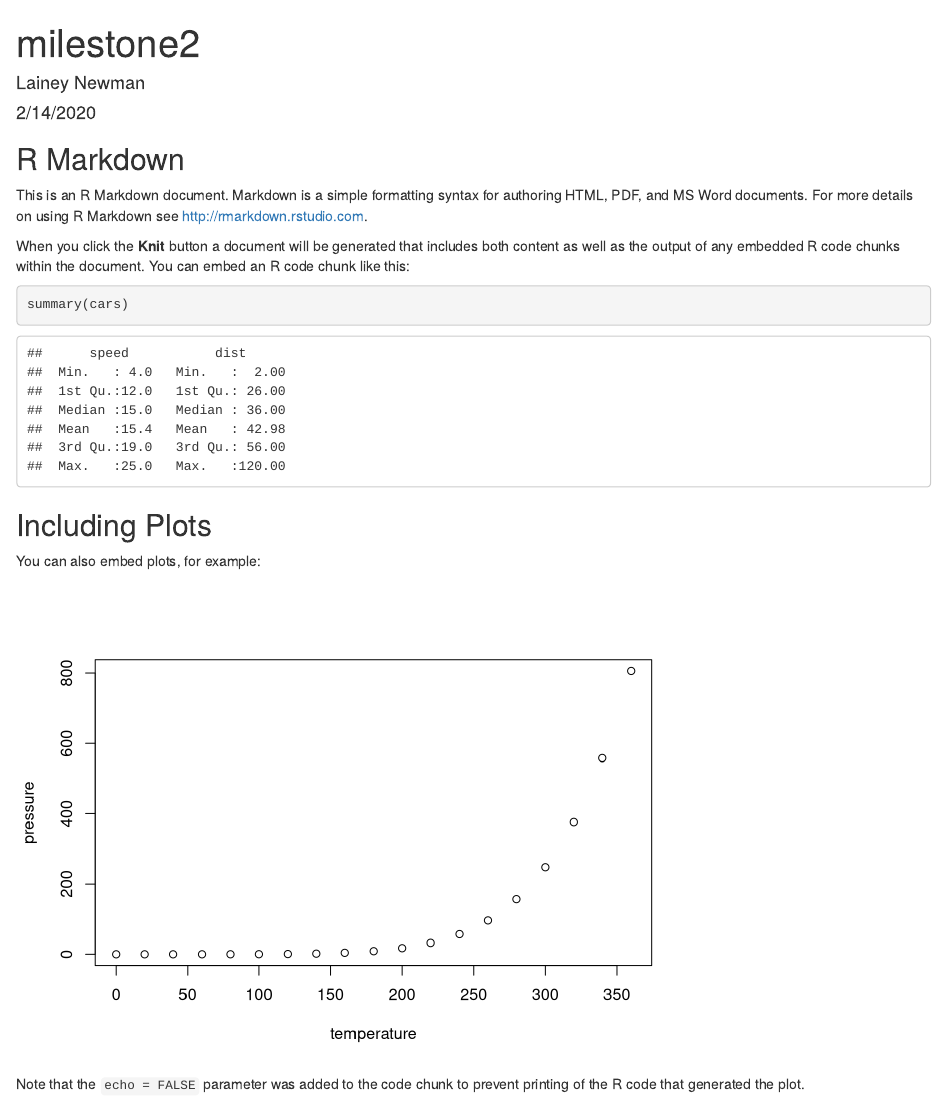
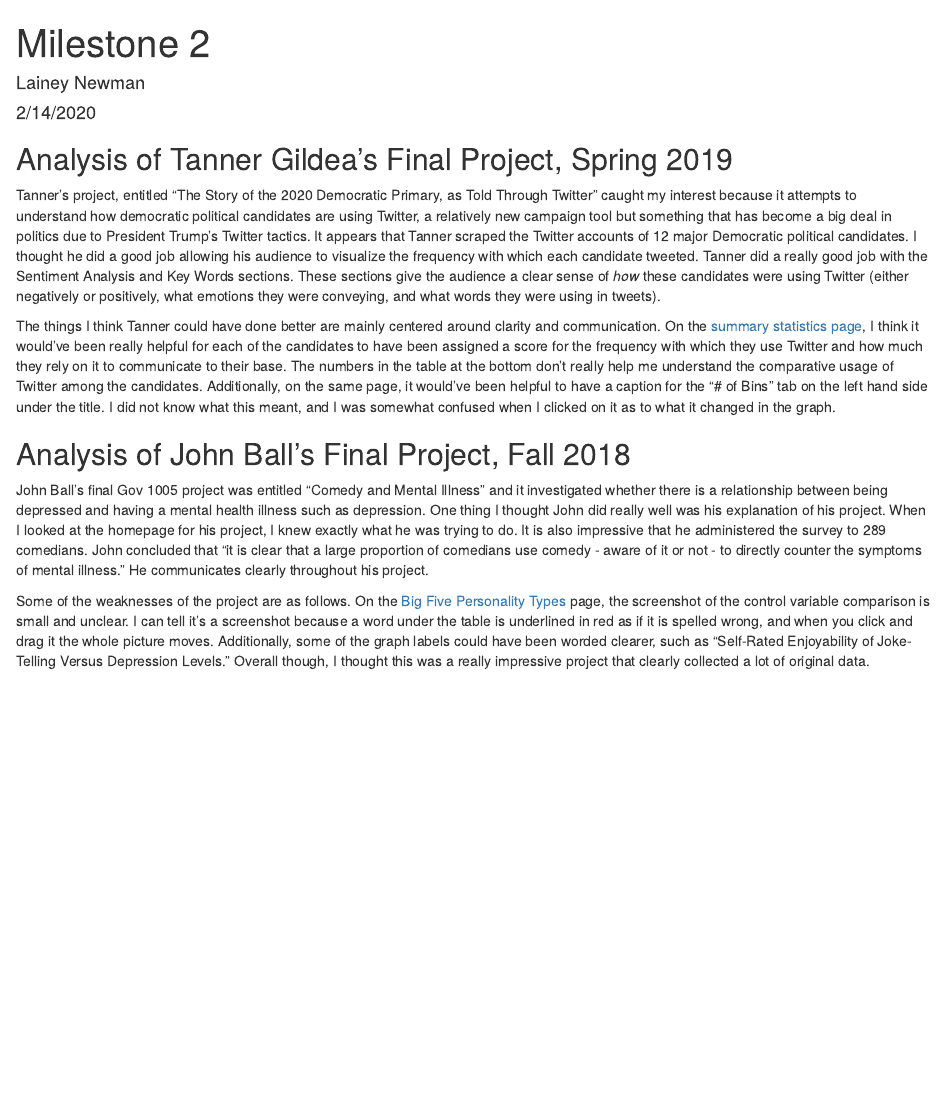
Before and after one commit to laineynewman/gov1005_milestone2, an R Markdown document (Milestone2_LaineyNewman.Rmd): the page in a window 1100 px wide, from its top. Rendered offline with R 4.5, knitr and Pandoc, with nearby package versions.

Commit message:
Final commit -- Milestone 2 complete

````diff
--- a/Milestone2_LaineyNewman.Rmd
+++ b/Milestone2_LaineyNewman.Rmd
@@ -1,5 +1,5 @@
 ---
-title: "milestone2"
+title: "Milestone 2"
 author: "Lainey Newman"
 date: "2/14/2020"
 output: html_document
@@ -9,22 +9,14 @@ output: html_document
 knitr::opts_chunk$set(echo = TRUE)
 ```
 
-## R Markdown
+## Analysis of Tanner Gildea's Final Project, Spring 2019
 
-This is an R Markdown document. Markdown is a simple formatting syntax for authoring HTML, PDF, and MS Word documents. For more details on using R Markdown see <http://rmarkdown.rstudio.com>.
+Tanner's project, entitled "The Story of the 2020 Democratic Primary, as Told Through Twitter" caught my interest because it attempts to understand how democratic political candidates are using Twitter, a relatively new campaign tool but something that has become a big deal in politics due to President Trump's Twitter tactics. It appears that Tanner scraped the Twitter accounts of 12 major Democratic political candidates. I thought he did a good job allowing his audience to visualize the frequency with which each candidate tweeted. Tanner did a really good job with the Sentiment Analysis and Key Words sections. These sections give the audience a clear sense of *how* these candidates were using Twitter (either negatively or positively, what emotions they were conveying, and what words they were using in tweets).
 
-When you click the **Knit** button a document will be generated that includes both content as well as the output of any embedded R code chunks within the document. You can embed an R code chunk like this:
+The things I think Tanner could have done better are mainly centered around clarity and communication. On the [summary statistics page](https://wtannergildea.shinyapps.io/2020-Dems_2/), I think it would've been really helpful for each of the candidates to have been assigned a score for the frequency with which they use Twitter and how much they rely on it to communicate to their base. The numbers in the table at the bottom don't really help me understand the comparative usage of Twitter among the candidates. Additionally, on the same page, it would've been helpful to have a caption for the "# of Bins" tab on the left hand side under the title. I did not know what this meant, and I was somewhat confused when I clicked on it as to what it changed in the graph.
 
-```{r cars}
-summary(cars)
-```
+## Analysis of John Ball's Final Project, Fall 2018
 
-## Including Plots
+John Ball's final Gov 1005 project was entitled "Comedy and Mental Illness" and it investigated whether there is a relationship between being depressed and having a mental health illness such as depression. One thing I thought John did really well was his explanation of his project. When I looked at the homepage for his project, I knew exactly what he was trying to do. It is also impressive that he administered the survey to 289 comedians. John concluded that "it is clear that a large proportion of comedians use comedy - aware of it or not - to directly counter the symptoms of mental illness." He communicates clearly throughout his project.
 
-You can also embed plots, for example:
-
-```{r pressure, echo=FALSE}
-plot(pressure)
-```
-
-Note that the `echo = FALSE` parameter was added to the code chunk to prevent printing of the R code that generated the plot.
+Some of the weaknesses of the project are as follows. On the [Big Five Personality Types](https://john-ball.shinyapps.io/Comedy_and_Mental_Illness/) page, the screenshot of the control variable comparison is small and unclear. I can tell it's a screenshot because a word under the table is underlined in red as if it is spelled wrong, and when you click and drag it the whole picture moves. Additionally, some of the graph labels could have been worded clearer, such as "Self-Rated Enjoyability of Joke-Telling Versus Depression Levels." Overall though, I thought this was a really impressive project that clearly collected a lot of original data.
````
Also changed, not shown: Milestone2_LaineyNewman.html.
